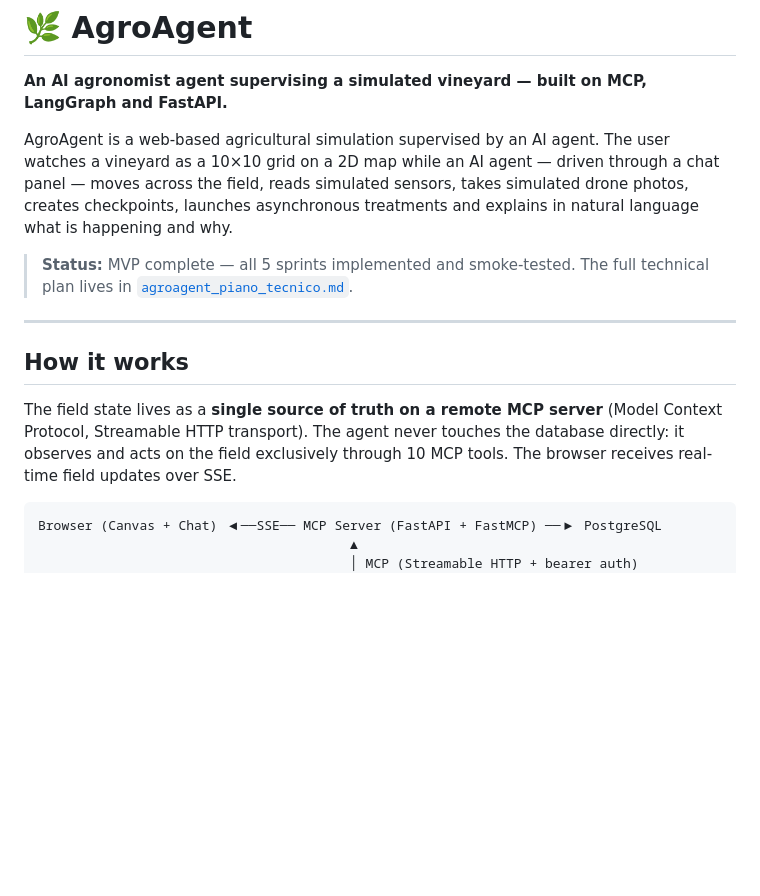
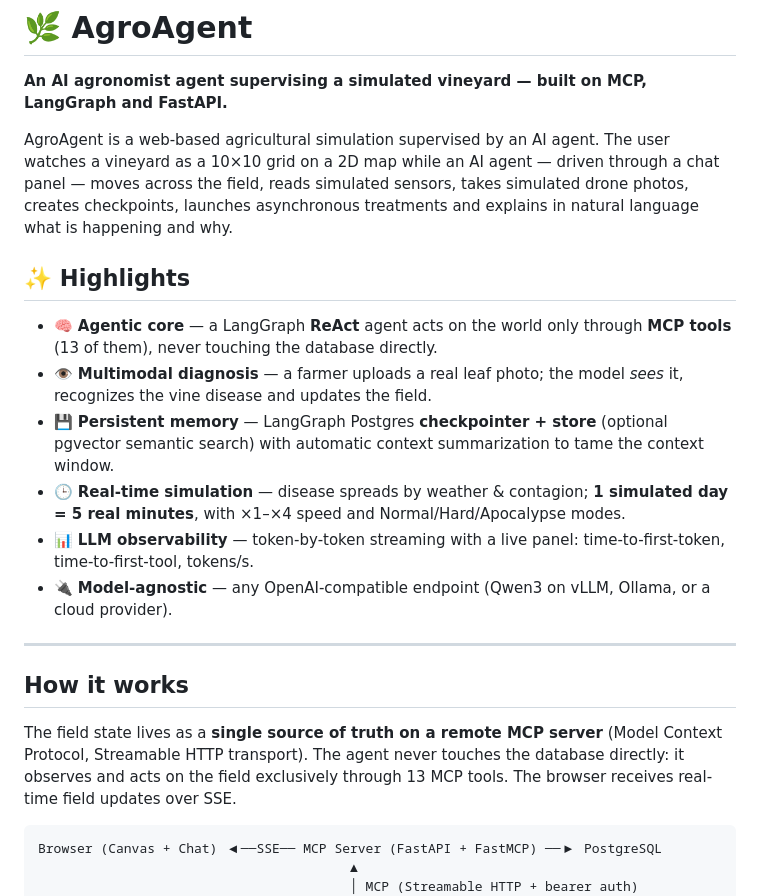
Before and after one commit to AlexBenin01/agroagent, a Markdown page: README.md, the part around one of its changes. GitHub-like rendering; blank space fills up the shorter version.

````diff
--- a/README.md
+++ b/README.md
@@ -8,8 +8,14 @@ chat panel — moves across the field, reads simulated sensors, takes simulated
 photos, creates checkpoints, launches asynchronous treatments and explains in natural
 language what is happening and why.
 
-> **Status:** MVP complete — all 5 sprints implemented and smoke-tested.
-> The full technical plan lives in [`agroagent_piano_tecnico.md`](agroagent_piano_tecnico.md).
+## ✨ Highlights
+
+- 🧠 **Agentic core** — a LangGraph **ReAct** agent acts on the world only through **MCP tools** (13 of them), never touching the database directly.
+- 👁️ **Multimodal diagnosis** — a farmer uploads a real leaf photo; the model *sees* it, recognizes the vine disease and updates the field.
+- 💾 **Persistent memory** — LangGraph Postgres **checkpointer + store** (optional pgvector semantic search) with automatic context summarization to tame the context window.
+- 🕒 **Real-time simulation** — disease spreads by weather & contagion; **1 simulated day = 5 real minutes**, with ×1–×4 speed and Normal/Hard/Apocalypse modes.
+- 📊 **LLM observability** — token-by-token streaming with a live panel: time-to-first-token, time-to-first-tool, tokens/s.
+- 🔌 **Model-agnostic** — any OpenAI-compatible endpoint (Qwen3 on vLLM, Ollama, or a cloud provider).
 
 ---
 
@@ -17,7 +23,7 @@ language what is happening and why.
 
 The field state lives as a **single source of truth on a remote MCP server**
 (Model Context Protocol, Streamable HTTP transport). The agent never touches the
-database directly: it observes and acts on the field exclusively through 10 MCP tools.
+database directly: it observes and acts on the field exclusively through 13 MCP tools.
 The browser receives real-time field updates over SSE.
 
 ```
````
Also changed, not shown: other parts of README.md (+21 -15 lines).
